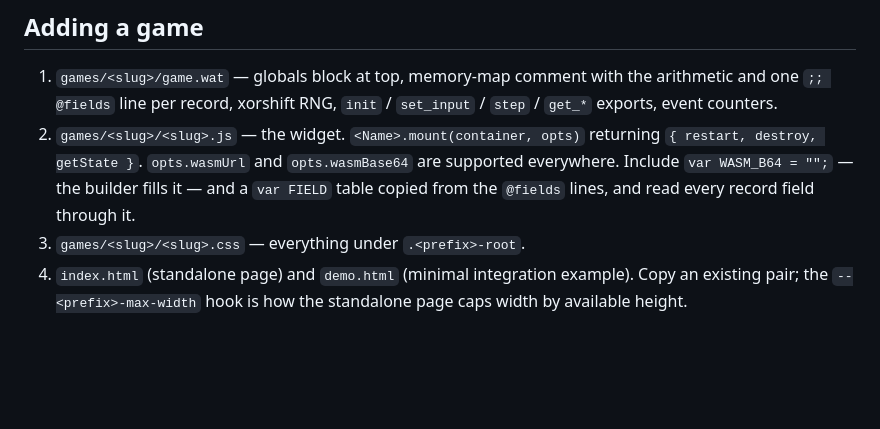
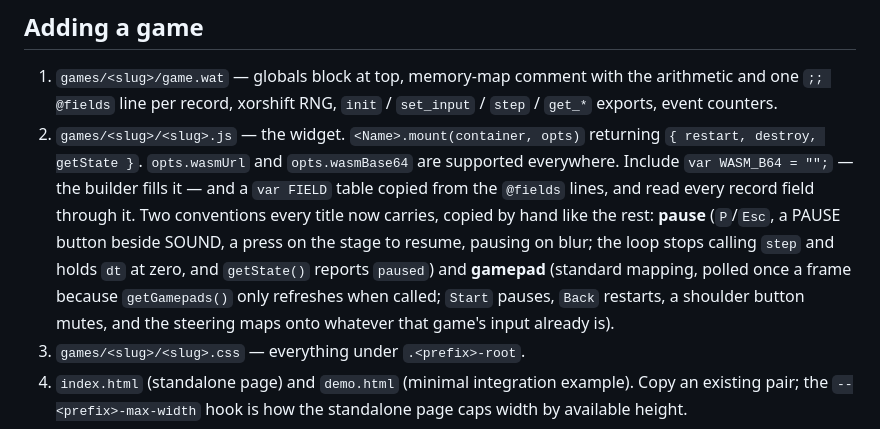
Before and after one commit to GautamGoklani/arcade-library, a Markdown page: CLAUDE.md, the part around the change. Drawn GitHub-style; blank space fills up the shorter version.

```diff
--- a/CLAUDE.md
+++ b/CLAUDE.md
@@ -170,6 +170,13 @@ region ends.
    `opts.wasmBase64` are supported everywhere. Include
    `var WASM_B64 = "";` — the builder fills it — and a `var FIELD` table copied
    from the `@fields` lines, and read every record field through it.
+   Two conventions every title now carries, copied by hand like the rest:
+   **pause** (`P`/`Esc`, a PAUSE button beside SOUND, a press on the stage to
+   resume, pausing on blur; the loop stops calling `step` and holds `dt` at
+   zero, and `getState()` reports `paused`) and **gamepad** (standard mapping,
+   polled once a frame because `getGamepads()` only refreshes when called;
+   `Start` pauses, `Back` restarts, a shoulder button mutes, and the steering
+   maps onto whatever that game's input already is).
 3. `games/<slug>/<slug>.css` — everything under `.<prefix>-root`.
 4. `index.html` (standalone page) and `demo.html` (minimal integration example).
    Copy an existing pair; the `--<prefix>-max-width` hook is how the standalone
```
Also changed, not shown: TASKS.md (+7 -7 lines).
